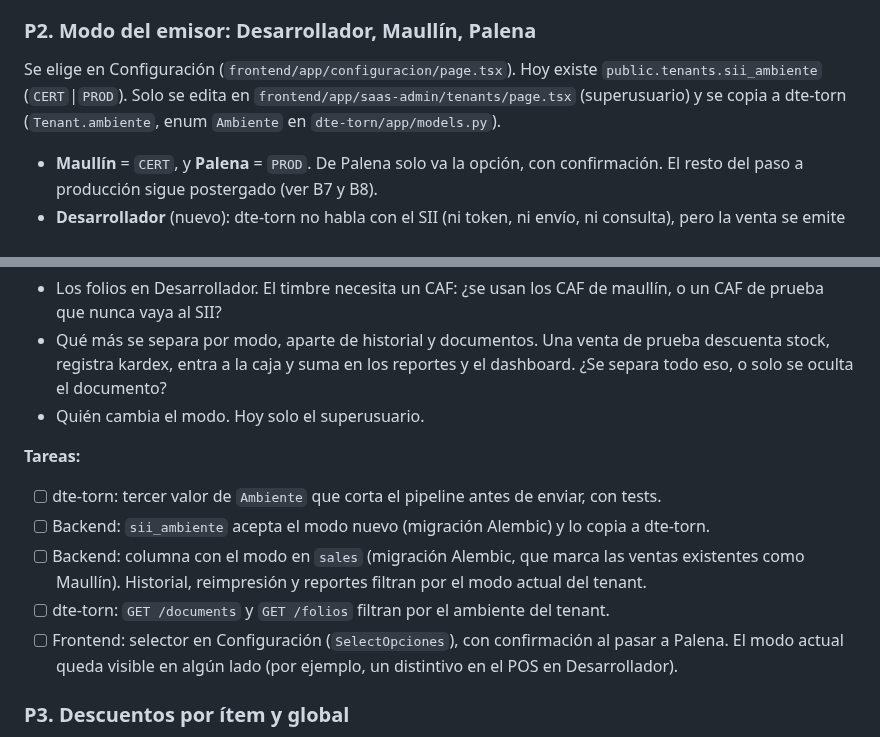
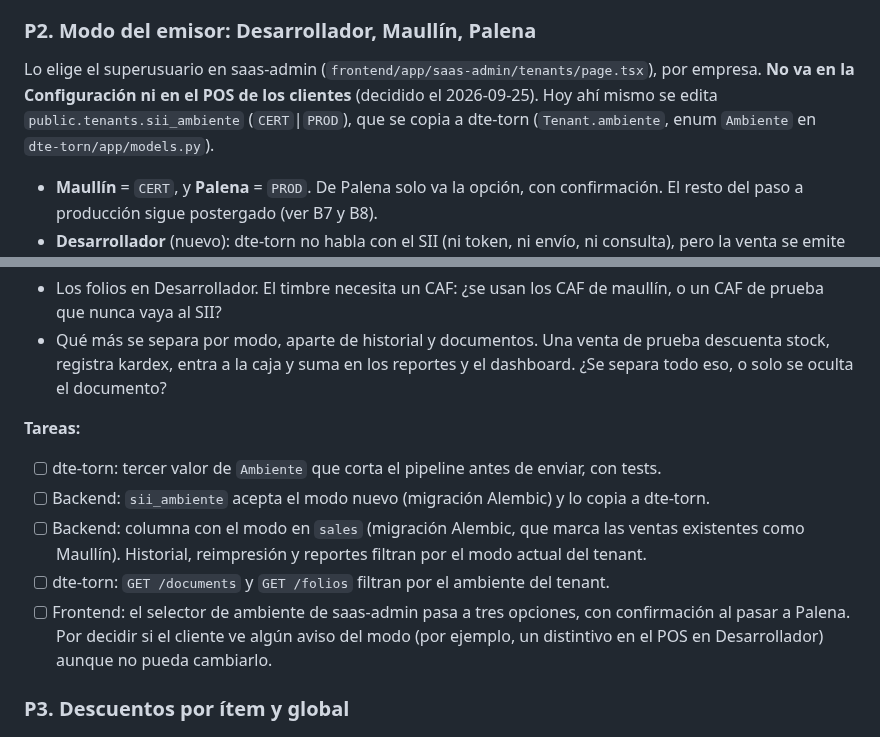
Before and after one commit to AstralMoonlight/torn, a Markdown page: tasks/alineacion_backend_frontend.md, 2 parts joined by grey strips. Drawn GitHub-style.

Commit message:
docs(tasks): el modo del emisor se elige en saas-admin
Co-Authored-By: Claude Opus 5.5 <noreply@anthropic.com>

```diff
--- a/tasks/alineacion_backend_frontend.md
+++ b/tasks/alineacion_backend_frontend.md
@@ -47,9 +47,10 @@ recibo de mercaderías (`EnvioRecibos`, Ley 19.983). Un documento recibido puede
 
 ### P2. Modo del emisor: Desarrollador, Maullín, Palena
 
-Se elige en Configuración (`frontend/app/configuracion/page.tsx`). Hoy existe `public.tenants.sii_ambiente`
-(`CERT`|`PROD`). Solo se edita en `frontend/app/saas-admin/tenants/page.tsx` (superusuario) y se copia a
-dte-torn (`Tenant.ambiente`, enum `Ambiente` en `dte-torn/app/models.py`).
+Lo elige el superusuario en saas-admin (`frontend/app/saas-admin/tenants/page.tsx`), por empresa. **No va en
+la Configuración ni en el POS de los clientes** (decidido el 2026-09-25). Hoy ahí mismo se edita
+`public.tenants.sii_ambiente` (`CERT`|`PROD`), que se copia a dte-torn (`Tenant.ambiente`, enum `Ambiente`
+en `dte-torn/app/models.py`).
 
 - **Maullín** = `CERT`, y **Palena** = `PROD`. De Palena solo va la opción, con confirmación. El resto del
   paso a producción sigue postergado (ver B7 y B8).
@@ -67,7 +68,6 @@ mismo vale entre Maullín y Palena. No se borra nada: al volver al modo, siguen
 - Qué más se separa por modo, aparte de historial y documentos. Una venta de prueba descuenta stock,
   registra kardex, entra a la caja y suma en los reportes y el dashboard. ¿Se separa todo eso, o solo se
   oculta el documento?
-- Quién cambia el modo. Hoy solo el superusuario.
 
 **Tareas:**
 - [ ] dte-torn: tercer valor de `Ambiente` que corta el pipeline antes de enviar, con tests.
@@ -75,8 +75,9 @@ mismo vale entre Maullín y Palena. No se borra nada: al volver al modo, siguen
 - [ ] Backend: columna con el modo en `sales` (migración Alembic, que marca las ventas existentes como
       Maullín). Historial, reimpresión y reportes filtran por el modo actual del tenant.
 - [ ] dte-torn: `GET /documents` y `GET /folios` filtran por el ambiente del tenant.
-- [ ] Frontend: selector en Configuración (`SelectOpciones`), con confirmación al pasar a Palena. El modo
-      actual queda visible en algún lado (por ejemplo, un distintivo en el POS en Desarrollador).
+- [ ] Frontend: el selector de ambiente de saas-admin pasa a tres opciones, con confirmación al pasar a
+      Palena. Por decidir si el cliente ve algún aviso del modo (por ejemplo, un distintivo en el POS en
+      Desarrollador) aunque no pueda cambiarlo.
 
 ### P3. Descuentos por ítem y global
 
```
